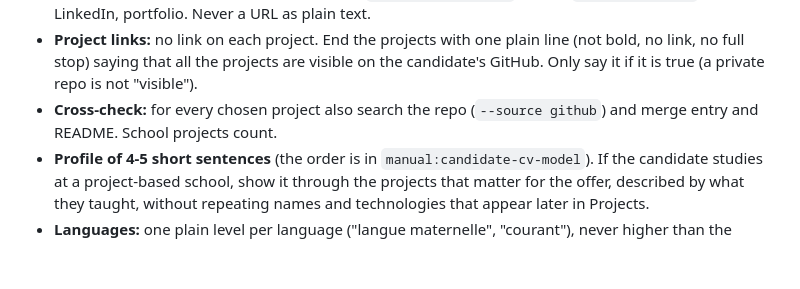
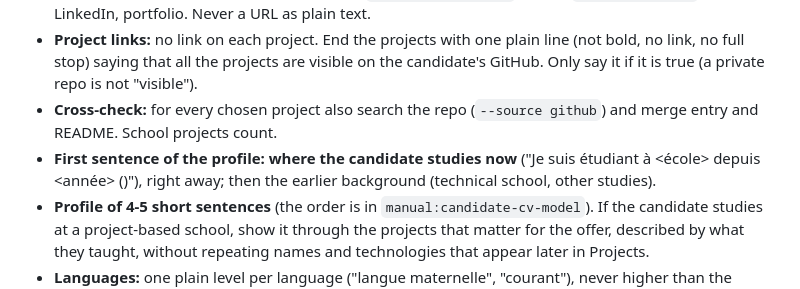
Before and after one commit to Emanuelee00/cv_manager, a Markdown page: .claude/agents/cv-generator.md, the part around the change. GitHub-like rendering; blank space fills up the shorter version.

Commit message:
Profile starts with the school the candidate attends now
Co-Authored-By: Claude Sonnet 5.5 <noreply@anthropic.com>

```diff
--- a/.claude/agents/cv-generator.md
+++ b/.claude/agents/cv-generator.md
@@ -77,6 +77,7 @@ If the offer asks for skills about AI, data, security or tools, search the `kind
 - **Links always clickable** in Markdown: email `[text](mailto:...)`, phone `[text](tel:...)`, GitHub, LinkedIn, portfolio. Never a URL as plain text.
 - **Project links:** no link on each project. End the projects with one plain line (not bold, no link, no full stop) saying that all the projects are visible on the candidate's GitHub. Only say it if it is true (a private repo is not "visible").
 - **Cross-check:** for every chosen project also search the repo (`--source github`) and merge entry and README. School projects count.
+- **First sentence of the profile: where the candidate studies now** ("Je suis étudiant à <école> depuis <année> (<niveau>)"), right away; then the earlier background (technical school, other studies).
 - **Profile of 4-5 short sentences** (the order is in `manual:candidate-cv-model`). If the candidate studies at a project-based school, show it through the projects that matter for the offer, described by what they taught, without repeating names and technologies that appear later in Projects.
 - **Languages:** one plain level per language ("langue maternelle", "courant"), never higher than the database, never a range like C1/C2; do not write "bilingual" or "professional" unless the database says so.
 - **Availability, only for work-study offers (alternance, apprenticeship):** the profile says from when the candidate is available, from `manual:availability` (for example "Je recherche une alternance de 1 ou 2 ans, dès mi-décembre ou janvier, pour…"), inside the sentence where they say what they are looking for, never in the title. For any other contract (permanent job, internship) do not add a start date unless asked. If the date is not in the database, ask for it in QUESTIONS FOR THE CANDIDATE. The school/company **rhythm** is NOT in the CV: it goes in the cover mail (see the mail model).
```
